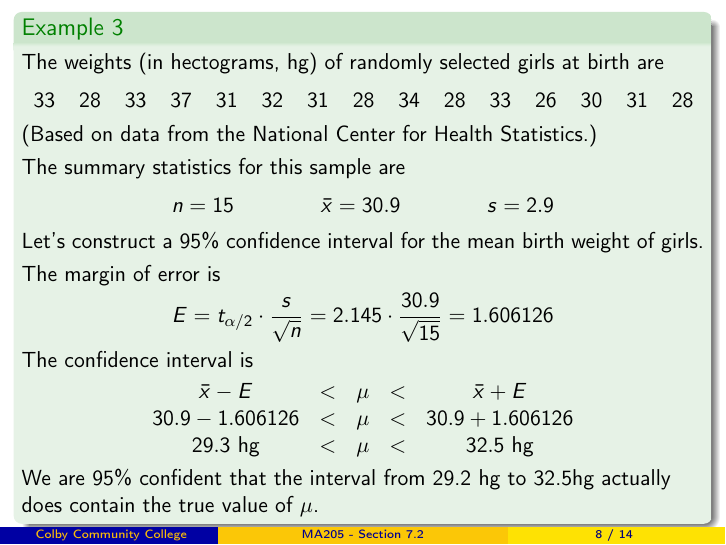
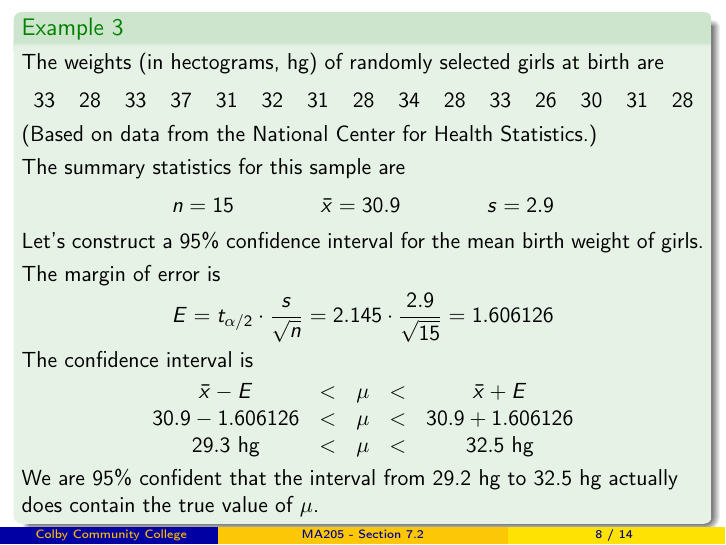
Before and after one commit to weinels/LectureSlides, LaTeX slides (CCC/MA205/Chapter_7/Section_2/chapter_7_section_2.tex): page 34 of 61. The pictures show the PDF file CCC/MA205/Chapter_7/Section_2/chapter_7_section_2.pdf that the author committed with the source.

Commit message:
Fixed some typos.

```diff
--- a/CCC/MA205/Chapter_7/Section_2/chapter_7_section_2.tex
+++ b/CCC/MA205/Chapter_7/Section_2/chapter_7_section_2.tex
@@ -295,7 +295,7 @@ The margin of error is
 \vspace{-3mm}
 \begin{equation*}
 E=t_{\alpha/2}\cdot\dfrac{s}{\sqrt{n}}\pause
-=2.145\cdot\dfrac{30.9}{\sqrt{15}}\pause
+=2.145\cdot\dfrac{2.9}{\sqrt{15}}\pause
 =1.606126
 \end{equation*}\pause
 
@@ -312,7 +312,7 @@ The confidence interval is
 \end{equation*}\pause
 
 \vspace{-3mm}
-We are 95\% confident that the interval from 29.2 hg to 32.5hg actually does contain the true value of $\mu$.
+We are 95\% confident that the interval from 29.2 hg to 32.5 hg actually does contain the true value of $\mu$.
 \end{example}
 \end{frame}
 
```
Also changed, not shown: CCC/MA205/Chapter_7/Section_2/chapter_7_section_2.pdf, CCC/MA205/Chapter_7/Section_2/chapter_7_section_2.tex (2 more changed lines).
